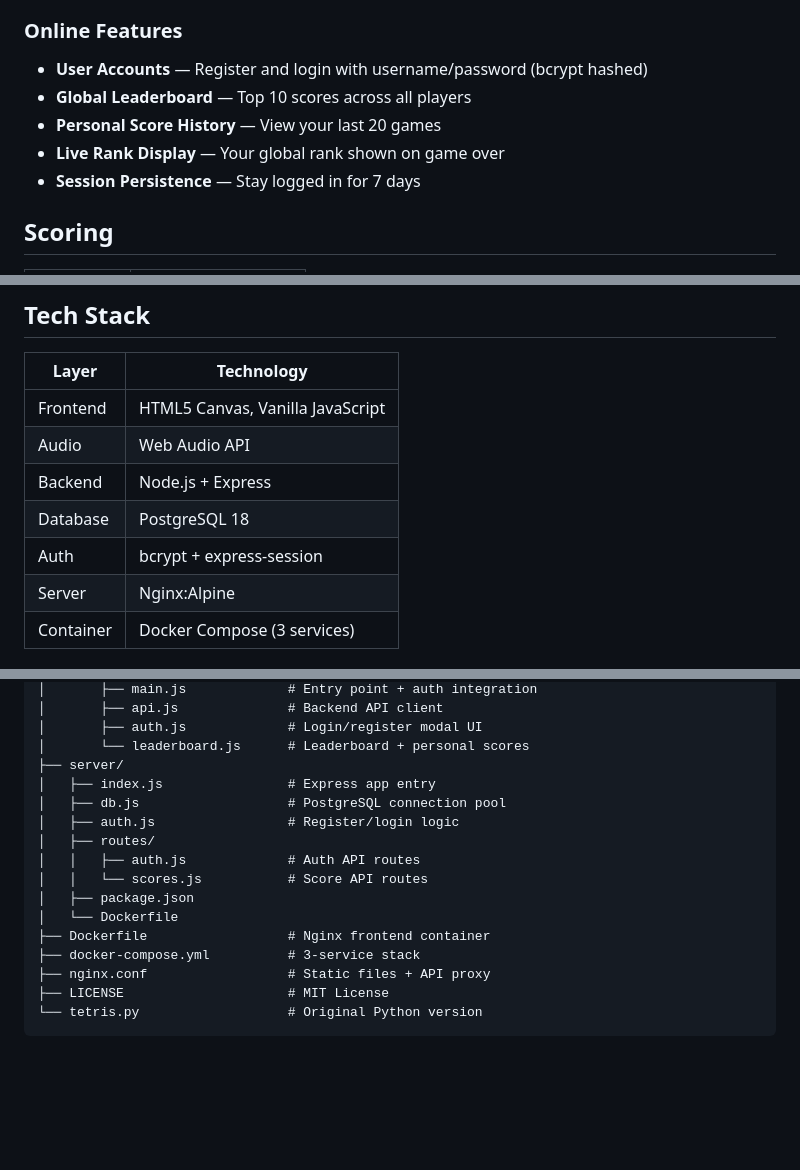
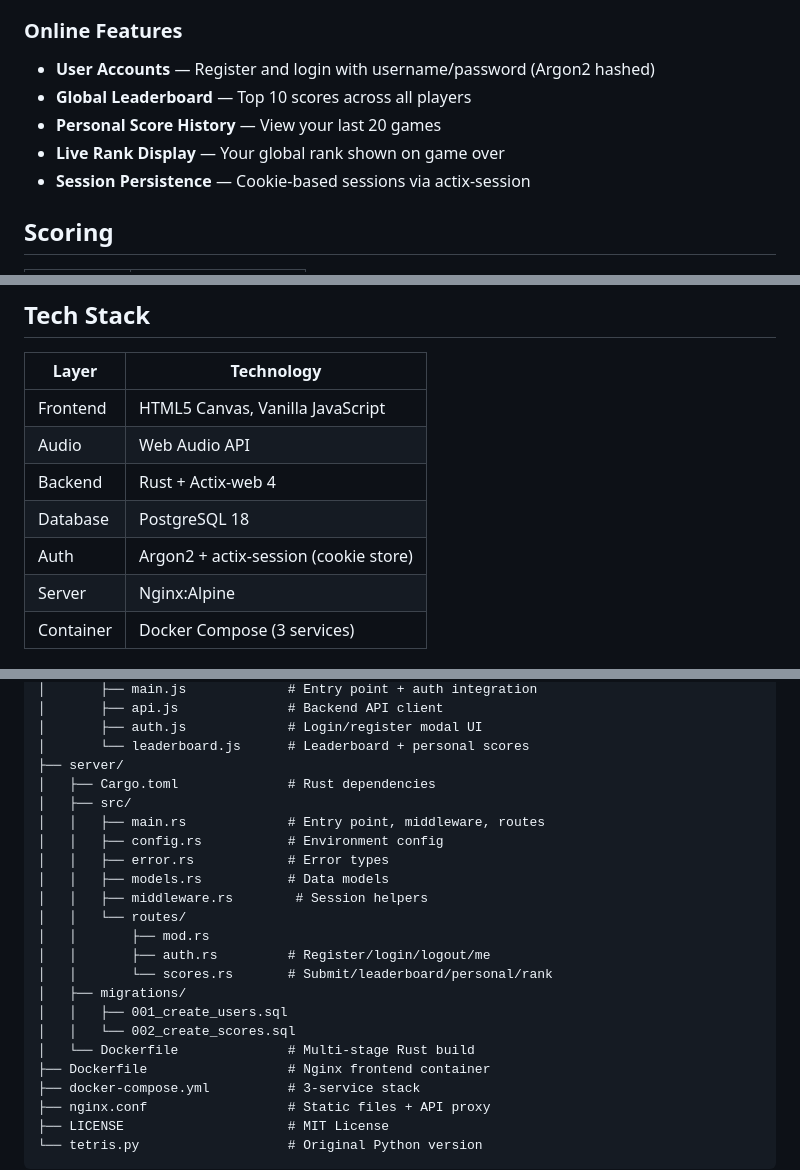
Before and after one commit to sauryah/tetris-gen, a Markdown page: README.md, 3 parts joined by grey strips. Rendered like a GitHub page; blank space fills up the shorter version.

Commit message:
Update README for Rust backend
- Tech stack: Actix-web 4, Argon2, actix-session
- Project structure reflects Rust source layout
- Updated Docker services table

```diff
--- a/README.md
+++ b/README.md
@@ -53,11 +53,11 @@ Open `public/index.html` in any modern browser. Scores and auth won't work witho
 - **Pause on Blur** — Auto-pauses when switching tabs
 
 ### Online Features
-- **User Accounts** — Register and login with username/password (bcrypt hashed)
+- **User Accounts** — Register and login with username/password (Argon2 hashed)
 - **Global Leaderboard** — Top 10 scores across all players
 - **Personal Score History** — View your last 20 games
 - **Live Rank Display** — Your global rank shown on game over
-- **Session Persistence** — Stay logged in for 7 days
+- **Session Persistence** — Cookie-based sessions via actix-session
 
 ## Scoring
 
@@ -77,9 +77,9 @@ Open `public/index.html` in any modern browser. Scores and auth won't work witho
 |-------|------------|
 | Frontend | HTML5 Canvas, Vanilla JavaScript |
 | Audio | Web Audio API |
-| Backend | Node.js + Express |
+| Backend | Rust + Actix-web 4 |
 | Database | PostgreSQL 18 |
-| Auth | bcrypt + express-session |
+| Auth | Argon2 + actix-session (cookie store) |
 | Server | Nginx:Alpine |
 | Container | Docker Compose (3 services) |
 
@@ -104,14 +104,21 @@ tetris-gen/
 │       ├── auth.js             # Login/register modal UI
 │       └── leaderboard.js      # Leaderboard + personal scores
 ├── server/
-│   ├── index.js                # Express app entry
-│   ├── db.js                   # PostgreSQL connection pool
-│   ├── auth.js                 # Register/login logic
-│   ├── routes/
-│   │   ├── auth.js             # Auth API routes
-│   │   └── scores.js           # Score API routes
-│   ├── package.json
-│   └── Dockerfile
+│   ├── Cargo.toml              # Rust dependencies
+│   ├── src/
+│   │   ├── main.rs             # Entry point, middleware, routes
+│   │   ├── config.rs           # Environment config
+│   │   ├── error.rs            # Error types
+│   │   ├── models.rs           # Data models
+│   │   ├── middleware.rs        # Session helpers
+│   │   └── routes/
+│   │       ├── mod.rs
+│   │       ├── auth.rs         # Register/login/logout/me
+│   │       └── scores.rs       # Submit/leaderboard/personal/rank
+│   ├── migrations/
+│   │   ├── 001_create_users.sql
+│   │   └── 002_create_scores.sql
+│   └── Dockerfile              # Multi-stage Rust build
 ├── Dockerfile                  # Nginx frontend container
 ├── docker-compose.yml          # 3-service stack
 ├── nginx.conf                  # Static files + API proxy
```
Also changed, not shown: other parts of README.md (+2 -2 lines).
